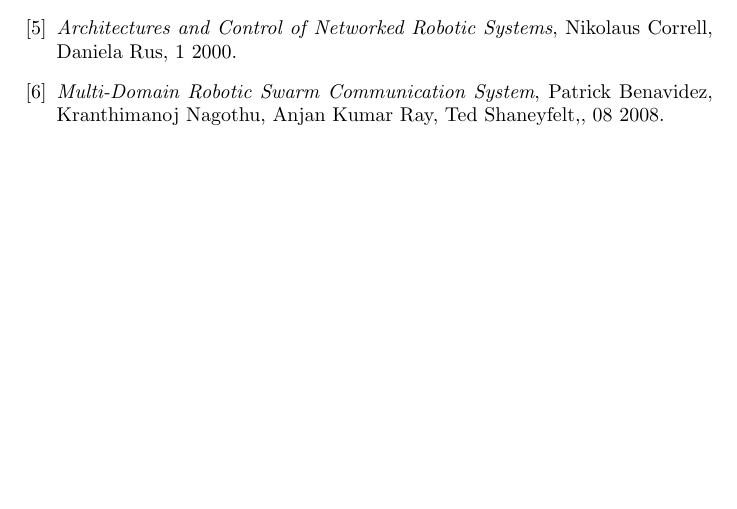
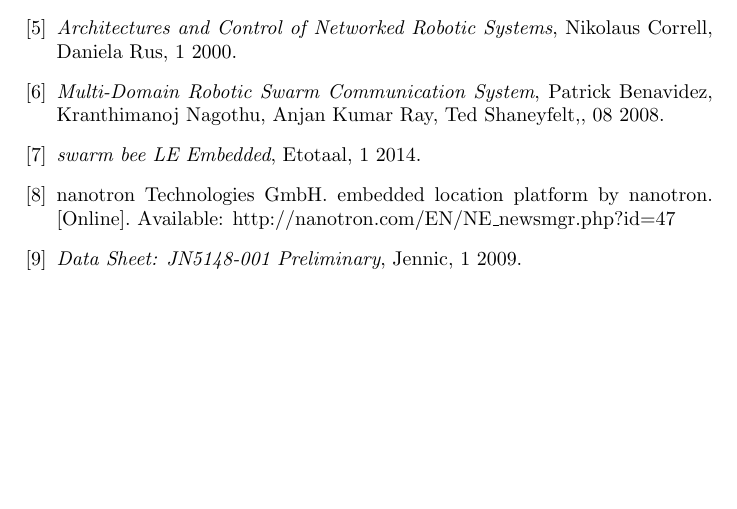
Before and after one commit to matthijsvisser-zz/Zebro, a LaTeX document (Onderzoeksraamwerk/Verslag.tex, which reads Onderzoeksraamwerk/references.bib): part of page 11 of 11, cut so that both start at the same text. Compiled offline with pdfLaTeX.

Commit message:
Bronnen aangepast

```diff
--- a/Onderzoeksraamwerk/references.bib
+++ b/Onderzoeksraamwerk/references.bib
@@ -67,3 +67,21 @@
     month         = 08,
     note          = ""
 }
+
+
+@manual{etotaal,
+    organization  = "Etotaal",
+    title         = "swarm bee LE Embedded",
+    year          = 2014,
+    month         = 1,
+    note          = ""
+}
+
+@ONLINE{nanotron,
+author = " nanotron Technologies GmbH",
+title = "embedded location platform by nanotron",
+url = "http://nanotron.com/EN/NE\_newsmgr.php?id=47"
+}
+
+@manual{wirelessmicrocontroller,
+    organization  = "Jennic",
```
Also changed, not shown: Onderzoeksraamwerk/Verslag.tex (+3 -3 lines), Onderzoeksraamwerk/references.bib (5 more changed lines).
